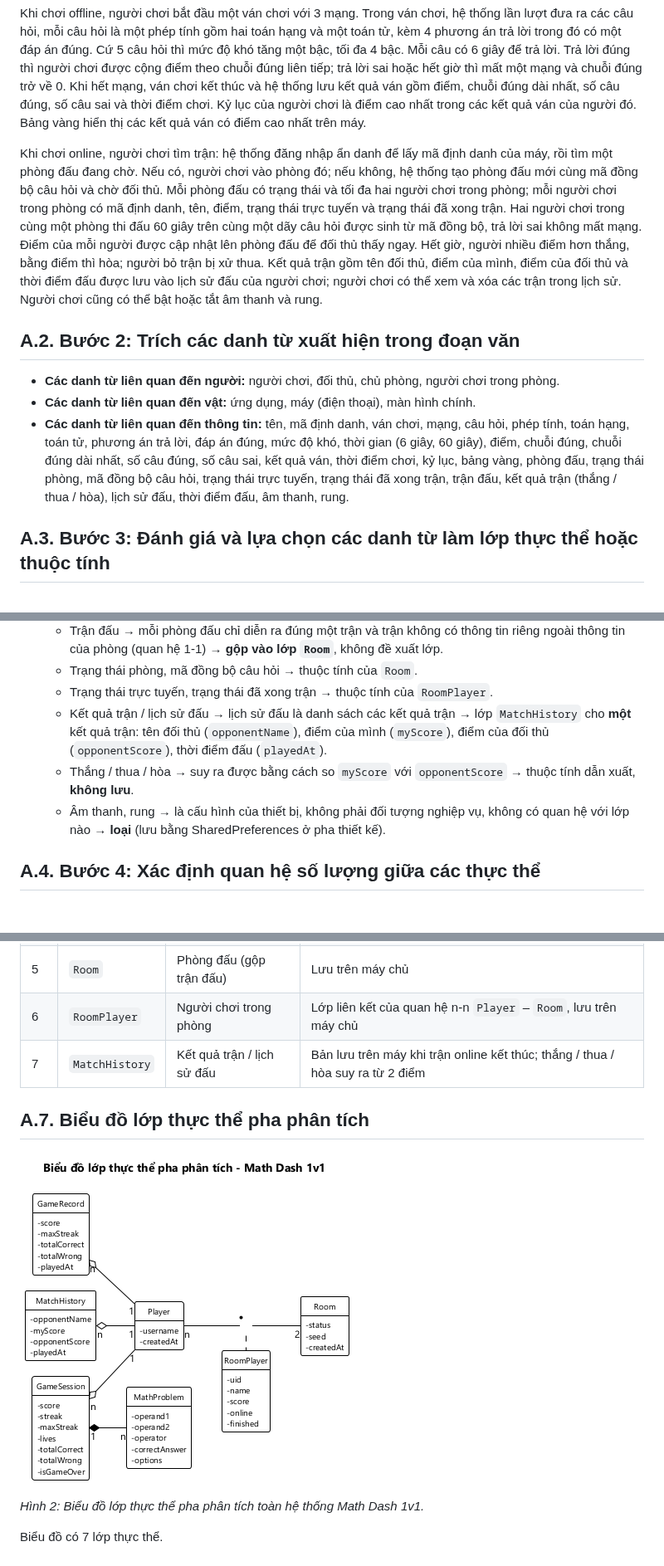
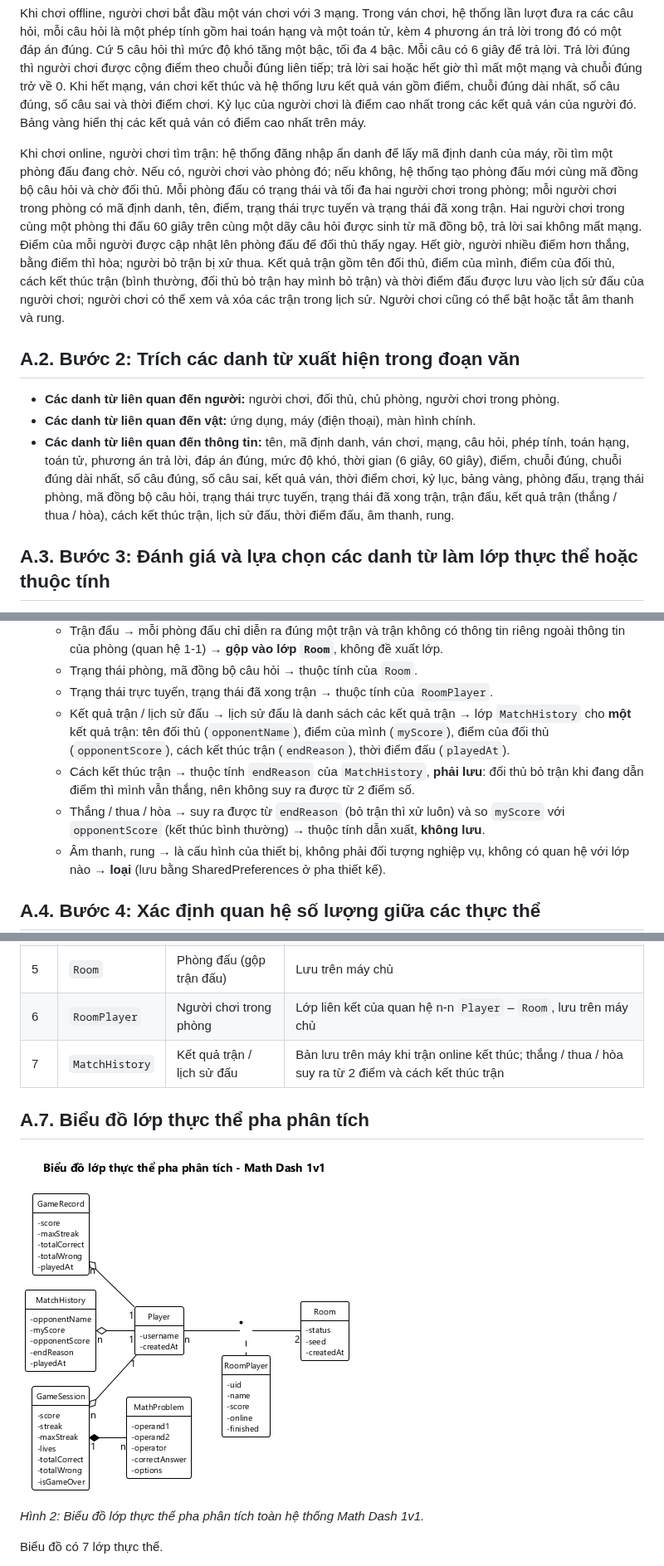
Before and after one commit to HungNguyenBa1811/math-dash, a Markdown page: docs/chung/02-lop-thuc-the.md, 3 parts joined by grey strips. Shown at 83% size. Rendered like a GitHub page; pictures changed too: docs/chung/lop-thuc-the-phan-tich.png; blank space fills up the shorter version.

Commit message:
docs(M1-02): thêm thuộc tính endReason cho MatchHistory
Refs #23

```diff
--- a/docs/chung/02-lop-thuc-the.md
+++ b/docs/chung/02-lop-thuc-the.md
@@ -19,13 +19,13 @@ Hệ thống là một ứng dụng Android giúp người chơi luyện tính n
 
 Khi chơi offline, người chơi bắt đầu một ván chơi với 3 mạng. Trong ván chơi, hệ thống lần lượt đưa ra các câu hỏi, mỗi câu hỏi là một phép tính gồm hai toán hạng và một toán tử, kèm 4 phương án trả lời trong đó có một đáp án đúng. Cứ 5 câu hỏi thì mức độ khó tăng một bậc, tối đa 4 bậc. Mỗi câu có 6 giây để trả lời. Trả lời đúng thì người chơi được cộng điểm theo chuỗi đúng liên tiếp; trả lời sai hoặc hết giờ thì mất một mạng và chuỗi đúng trở về 0. Khi hết mạng, ván chơi kết thúc và hệ thống lưu kết quả ván gồm điểm, chuỗi đúng dài nhất, số câu đúng, số câu sai và thời điểm chơi. Kỷ lục của người chơi là điểm cao nhất trong các kết quả ván của người đó. Bảng vàng hiển thị các kết quả ván có điểm cao nhất trên máy.
 
-Khi chơi online, người chơi tìm trận: hệ thống đăng nhập ẩn danh để lấy mã định danh của máy, rồi tìm một phòng đấu đang chờ. Nếu có, người chơi vào phòng đó; nếu không, hệ thống tạo phòng đấu mới cùng mã đồng bộ câu hỏi và chờ đối thủ. Mỗi phòng đấu có trạng thái và tối đa hai người chơi trong phòng; mỗi người chơi trong phòng có mã định danh, tên, điểm, trạng thái trực tuyến và trạng thái đã xong trận. Hai người chơi trong cùng một phòng thi đấu 60 giây trên cùng một dãy câu hỏi được sinh từ mã đồng bộ, trả lời sai không mất mạng. Điểm của mỗi người được cập nhật lên phòng đấu để đối thủ thấy ngay. Hết giờ, người nhiều điểm hơn thắng, bằng điểm thì hòa; người bỏ trận bị xử thua. Kết quả trận gồm tên đối thủ, điểm của mình, điểm của đối thủ và thời điểm đấu được lưu vào lịch sử đấu của người chơi; người chơi có thể xem và xóa các trận trong lịch sử. Người chơi cũng có thể bật hoặc tắt âm thanh và rung.
+Khi chơi online, người chơi tìm trận: hệ thống đăng nhập ẩn danh để lấy mã định danh của máy, rồi tìm một phòng đấu đang chờ. Nếu có, người chơi vào phòng đó; nếu không, hệ thống tạo phòng đấu mới cùng mã đồng bộ câu hỏi và chờ đối thủ. Mỗi phòng đấu có trạng thái và tối đa hai người chơi trong phòng; mỗi người chơi trong phòng có mã định danh, tên, điểm, trạng thái trực tuyến và trạng thái đã xong trận. Hai người chơi trong cùng một phòng thi đấu 60 giây trên cùng một dãy câu hỏi được sinh từ mã đồng bộ, trả lời sai không mất mạng. Điểm của mỗi người được cập nhật lên phòng đấu để đối thủ thấy ngay. Hết giờ, người nhiều điểm hơn thắng, bằng điểm thì hòa; người bỏ trận bị xử thua. Kết quả trận gồm tên đối thủ, điểm của mình, điểm của đối thủ, cách kết thúc trận (bình thường, đối thủ bỏ trận hay mình bỏ trận) và thời điểm đấu được lưu vào lịch sử đấu của người chơi; người chơi có thể xem và xóa các trận trong lịch sử. Người chơi cũng có thể bật hoặc tắt âm thanh và rung.
 
 ## A.2. Bước 2: Trích các danh từ xuất hiện trong đoạn văn
 
 - **Các danh từ liên quan đến người:** người chơi, đối thủ, chủ phòng, người chơi trong phòng.
 - **Các danh từ liên quan đến vật:** ứng dụng, máy (điện thoại), màn hình chính.
-- **Các danh từ liên quan đến thông tin:** tên, mã định danh, ván chơi, mạng, câu hỏi, phép tính, toán hạng, toán tử, phương án trả lời, đáp án đúng, mức độ khó, thời gian (6 giây, 60 giây), điểm, chuỗi đúng, chuỗi đúng dài nhất, số câu đúng, số câu sai, kết quả ván, thời điểm chơi, kỷ lục, bảng vàng, phòng đấu, trạng thái phòng, mã đồng bộ câu hỏi, trạng thái trực tuyến, trạng thái đã xong trận, trận đấu, kết quả trận (thắng / thua / hòa), lịch sử đấu, thời điểm đấu, âm thanh, rung.
+- **Các danh từ liên quan đến thông tin:** tên, mã định danh, ván chơi, mạng, câu hỏi, phép tính, toán hạng, toán tử, phương án trả lời, đáp án đúng, mức độ khó, thời gian (6 giây, 60 giây), điểm, chuỗi đúng, chuỗi đúng dài nhất, số câu đúng, số câu sai, kết quả ván, thời điểm chơi, kỷ lục, bảng vàng, phòng đấu, trạng thái phòng, mã đồng bộ câu hỏi, trạng thái trực tuyến, trạng thái đã xong trận, trận đấu, kết quả trận (thắng / thua / hòa), cách kết thúc trận, lịch sử đấu, thời điểm đấu, âm thanh, rung.
 
 ## A.3. Bước 3: Đánh giá và lựa chọn các danh từ làm lớp thực thể hoặc thuộc tính
 
@@ -51,8 +51,9 @@ Khi chơi online, người chơi tìm trận: hệ thống đăng nhập ẩn da
   - Trận đấu → mỗi phòng đấu chỉ diễn ra đúng một trận và trận không có thông tin riêng ngoài thông tin của phòng (quan hệ 1-1) → **gộp vào lớp `Room`**, không đề xuất lớp.
   - Trạng thái phòng, mã đồng bộ câu hỏi → thuộc tính của `Room`.
   - Trạng thái trực tuyến, trạng thái đã xong trận → thuộc tính của `RoomPlayer`.
-  - Kết quả trận / lịch sử đấu → lịch sử đấu là danh sách các kết quả trận → lớp `MatchHistory` cho **một** kết quả trận: tên đối thủ (`opponentName`), điểm của mình (`myScore`), điểm của đối thủ (`opponentScore`), thời điểm đấu (`playedAt`).
-  - Thắng / thua / hòa → suy ra được bằng cách so `myScore` với `opponentScore` → thuộc tính dẫn xuất, **không lưu**.
+  - Kết quả trận / lịch sử đấu → lịch sử đấu là danh sách các kết quả trận → lớp `MatchHistory` cho **một** kết quả trận: tên đối thủ (`opponentName`), điểm của mình (`myScore`), điểm của đối thủ (`opponentScore`), cách kết thúc trận (`endReason`), thời điểm đấu (`playedAt`).
+  - Cách kết thúc trận → thuộc tính `endReason` của `MatchHistory`, **phải lưu**: đối thủ bỏ trận khi đang dẫn điểm thì mình vẫn thắng, nên không suy ra được từ 2 điểm số.
+  - Thắng / thua / hòa → suy ra được từ `endReason` (bỏ trận thì xử luôn) và so `myScore` với `opponentScore` (kết thúc bình thường) → thuộc tính dẫn xuất, **không lưu**.
   - Âm thanh, rung → là cấu hình của thiết bị, không phải đối tượng nghiệp vụ, không có quan hệ với lớp nào → **loại** (lưu bằng SharedPreferences ở pha thiết kế).
 
 ## A.4. Bước 4: Xác định quan hệ số lượng giữa các thực thể
@@ -90,7 +91,7 @@ Kết quả thu được biểu đồ lớp thực thể pha phân tích toàn h
 | 4 | `GameRecord` | Kết quả ván | Bản lưu khi ván offline kết thúc; kỷ lục và bảng vàng suy ra từ lớp này |
 | 5 | `Room` | Phòng đấu (gộp trận đấu) | Lưu trên máy chủ |
 | 6 | `RoomPlayer` | Người chơi trong phòng | Lớp liên kết của quan hệ n-n `Player` – `Room`, lưu trên máy chủ |
-| 7 | `MatchHistory` | Kết quả trận / lịch sử đấu | Bản lưu trên máy khi trận online kết thúc; thắng / thua / hòa suy ra từ 2 điểm |
+| 7 | `MatchHistory` | Kết quả trận / lịch sử đấu | Bản lưu trên máy khi trận online kết thúc; thắng / thua / hòa suy ra từ 2 điểm và cách kết thúc trận |
 
 ## A.7. Biểu đồ lớp thực thể pha phân tích
 
```
Also changed, not shown: other parts of docs/chung/02-lop-thuc-the.md (+1 -1 lines), 1 other file.
